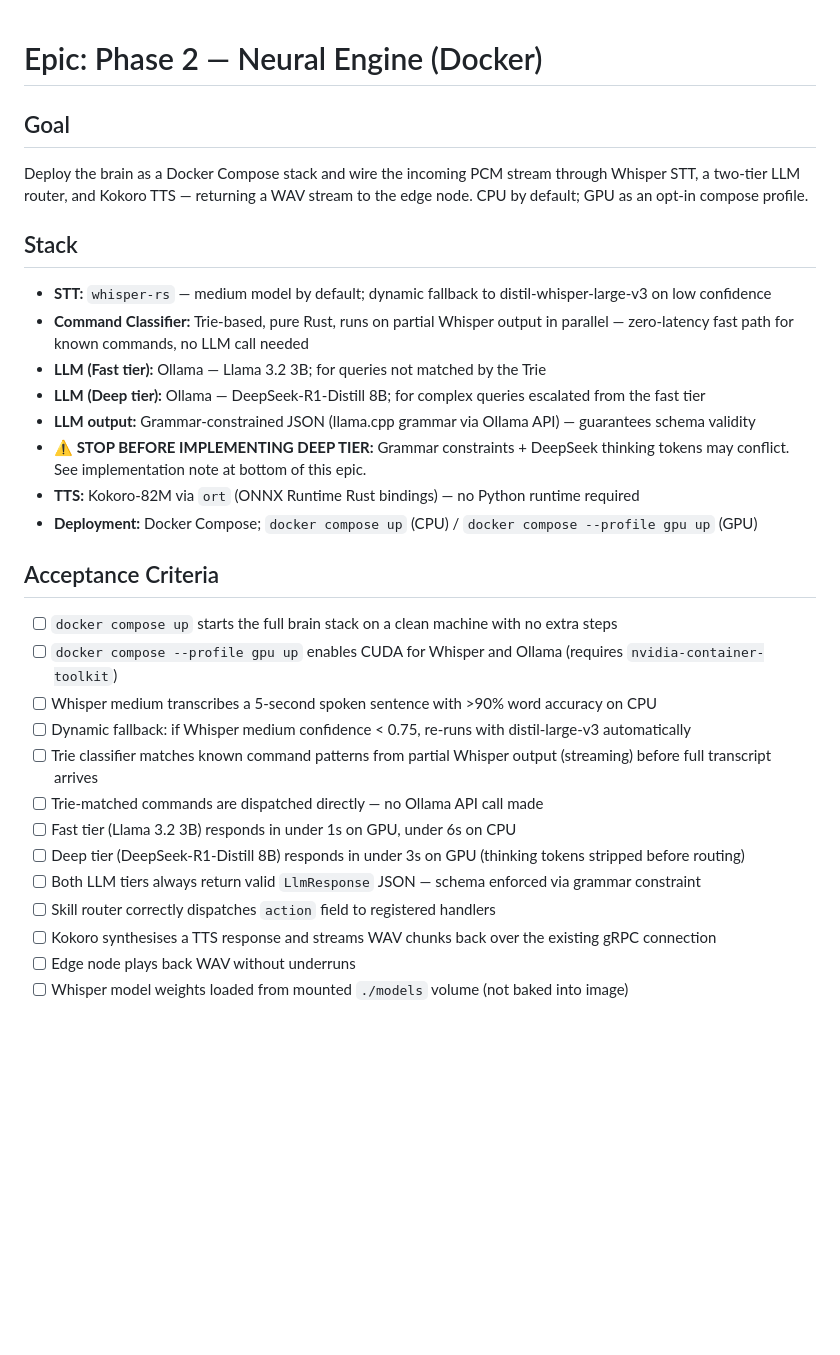
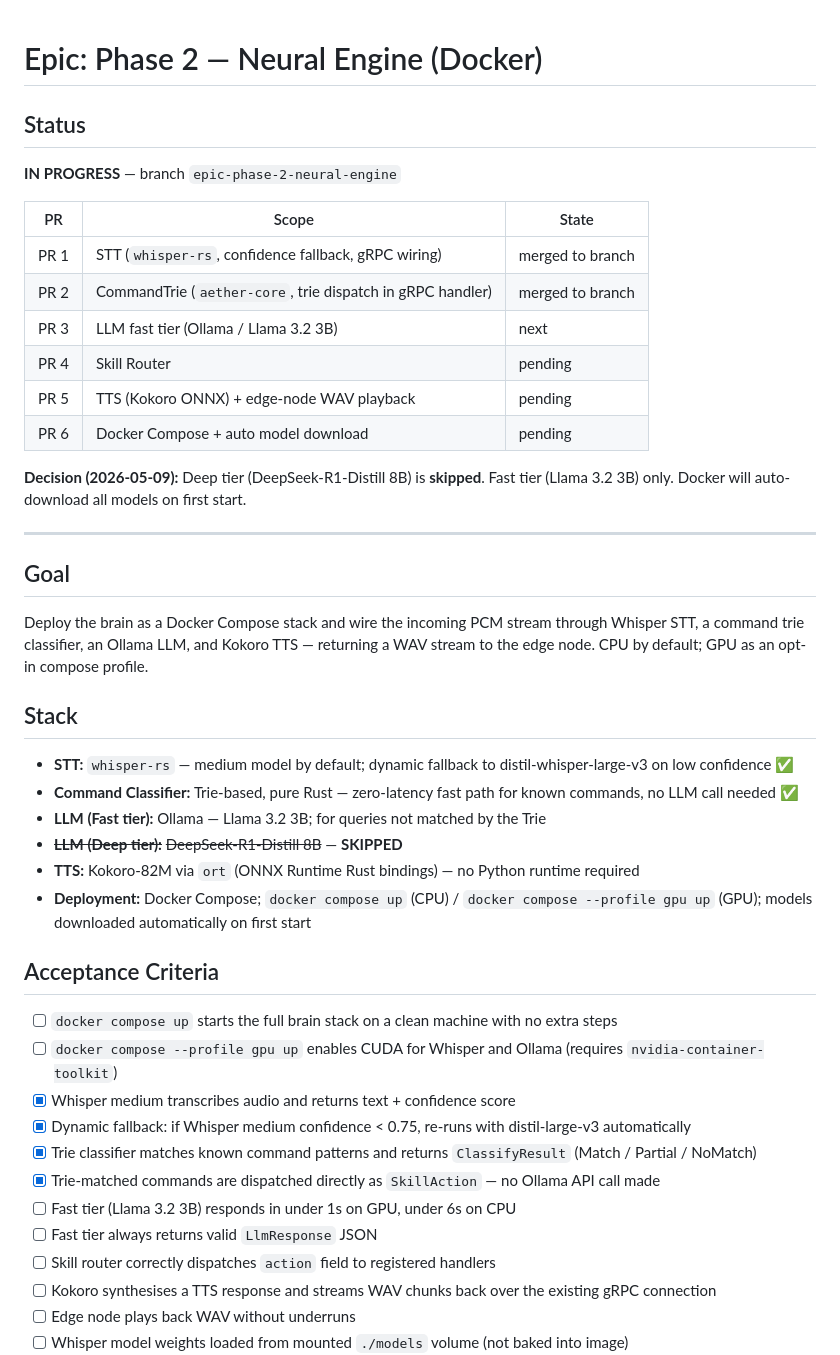
Before and after one commit to miki-przygoda/Aether, a Markdown page: todos/epic-phase-2-neural-engine.md, the part around one of its changes. GitHub-like rendering; blank space fills up the shorter version.

```diff
--- a/todos/epic-phase-2-neural-engine.md
+++ b/todos/epic-phase-2-neural-engine.md
@@ -1,28 +1,42 @@
 # Epic: Phase 2 — Neural Engine (Docker)
 
+## Status
+
+**IN PROGRESS** — branch `epic-phase-2-neural-engine`
+
+| PR | Scope | State |
+|----|-------|-------|
+| PR 1 | STT (`whisper-rs`, confidence fallback, gRPC wiring) | merged to branch |
+| PR 2 | CommandTrie (`aether-core`, trie dispatch in gRPC handler) | merged to branch |
+| PR 3 | LLM fast tier (Ollama / Llama 3.2 3B) | next |
+| PR 4 | Skill Router | pending |
+| PR 5 | TTS (Kokoro ONNX) + edge-node WAV playback | pending |
+| PR 6 | Docker Compose + auto model download | pending |
+
+**Decision (2026-05-09):** Deep tier (DeepSeek-R1-Distill 8B) is **skipped**. Fast tier (Llama 3.2 3B) only. Docker will auto-download all models on first start.
+
+---
+
 ## Goal
-Deploy the brain as a Docker Compose stack and wire the incoming PCM stream through Whisper STT, a two-tier LLM router, and Kokoro TTS — returning a WAV stream to the edge node. CPU by default; GPU as an opt-in compose profile.
+Deploy the brain as a Docker Compose stack and wire the incoming PCM stream through Whisper STT, a command trie classifier, an Ollama LLM, and Kokoro TTS — returning a WAV stream to the edge node. CPU by default; GPU as an opt-in compose profile.
 
 ## Stack
-- **STT:** `whisper-rs` — medium model by default; dynamic fallback to distil-whisper-large-v3 on low confidence
-- **Command Classifier:** Trie-based, pure Rust, runs on partial Whisper output in parallel — zero-latency fast path for known commands, no LLM call needed
+- **STT:** `whisper-rs` — medium model by default; dynamic fallback to distil-whisper-large-v3 on low confidence ✅
+- **Command Classifier:** Trie-based, pure Rust — zero-latency fast path for known commands, no LLM call needed ✅
 - **LLM (Fast tier):** Ollama — Llama 3.2 3B; for queries not matched by the Trie
-- **LLM (Deep tier):** Ollama — DeepSeek-R1-Distill 8B; for complex queries escalated from the fast tier
-- **LLM output:** Grammar-constrained JSON (llama.cpp grammar via Ollama API) — guarantees schema validity
-- **⚠️ STOP BEFORE IMPLEMENTING DEEP TIER:** Grammar constraints + DeepSeek thinking tokens may conflict. See implementation note at bottom of this epic.
+- **~~LLM (Deep tier):~~** ~~DeepSeek-R1-Distill 8B~~ — **SKIPPED**
 - **TTS:** Kokoro-82M via `ort` (ONNX Runtime Rust bindings) — no Python runtime required
-- **Deployment:** Docker Compose; `docker compose up` (CPU) / `docker compose --profile gpu up` (GPU)
+- **Deployment:** Docker Compose; `docker compose up` (CPU) / `docker compose --profile gpu up` (GPU); models downloaded automatically on first start
 
 ## Acceptance Criteria
 - [ ] `docker compose up` starts the full brain stack on a clean machine with no extra steps
 - [ ] `docker compose --profile gpu up` enables CUDA for Whisper and Ollama (requires `nvidia-container-toolkit`)
-- [ ] Whisper medium transcribes a 5-second spoken sentence with >90% word accuracy on CPU
-- [ ] Dynamic fallback: if Whisper medium confidence < 0.75, re-runs with distil-large-v3 automatically
-- [ ] Trie classifier matches known command patterns from partial Whisper output (streaming) before full transcript arrives
-- [ ] Trie-matched commands are dispatched directly — no Ollama API call made
+- [x] Whisper medium transcribes audio and returns text + confidence score
+- [x] Dynamic fallback: if Whisper medium confidence < 0.75, re-runs with distil-large-v3 automatically
+- [x] Trie classifier matches known command patterns and returns `ClassifyResult` (Match / Partial / NoMatch)
+- [x] Trie-matched commands are dispatched directly as `SkillAction` — no Ollama API call made
 - [ ] Fast tier (Llama 3.2 3B) responds in under 1s on GPU, under 6s on CPU
-- [ ] Deep tier (DeepSeek-R1-Distill 8B) responds in under 3s on GPU (thinking tokens stripped before routing)
-- [ ] Both LLM tiers always return valid `LlmResponse` JSON — schema enforced via grammar constraint
+- [ ] Fast tier always returns valid `LlmResponse` JSON
 - [ ] Skill router correctly dispatches `action` field to registered handlers
 - [ ] Kokoro synthesises a TTS response and streams WAV chunks back over the existing gRPC connection
 - [ ] Edge node plays back WAV without underruns
```
Also changed, not shown: other parts of todos/epic-phase-2-neural-engine.md (+23 -40 lines).
